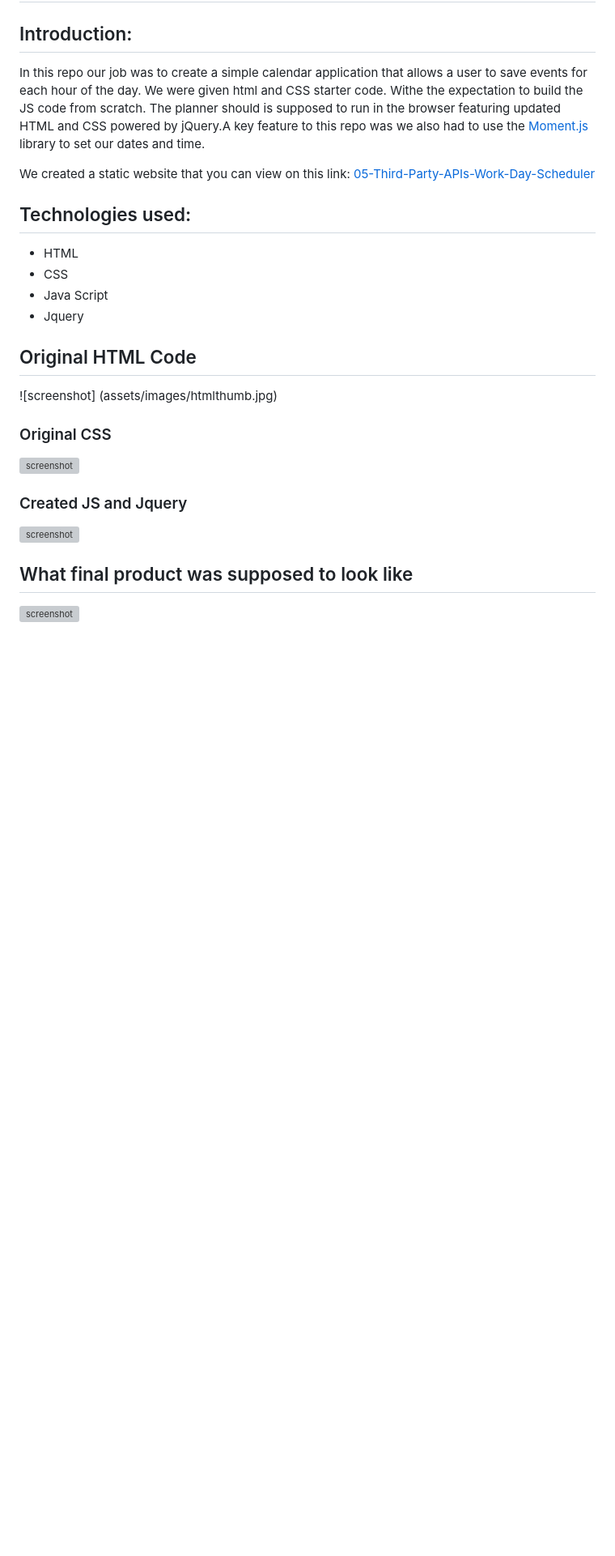
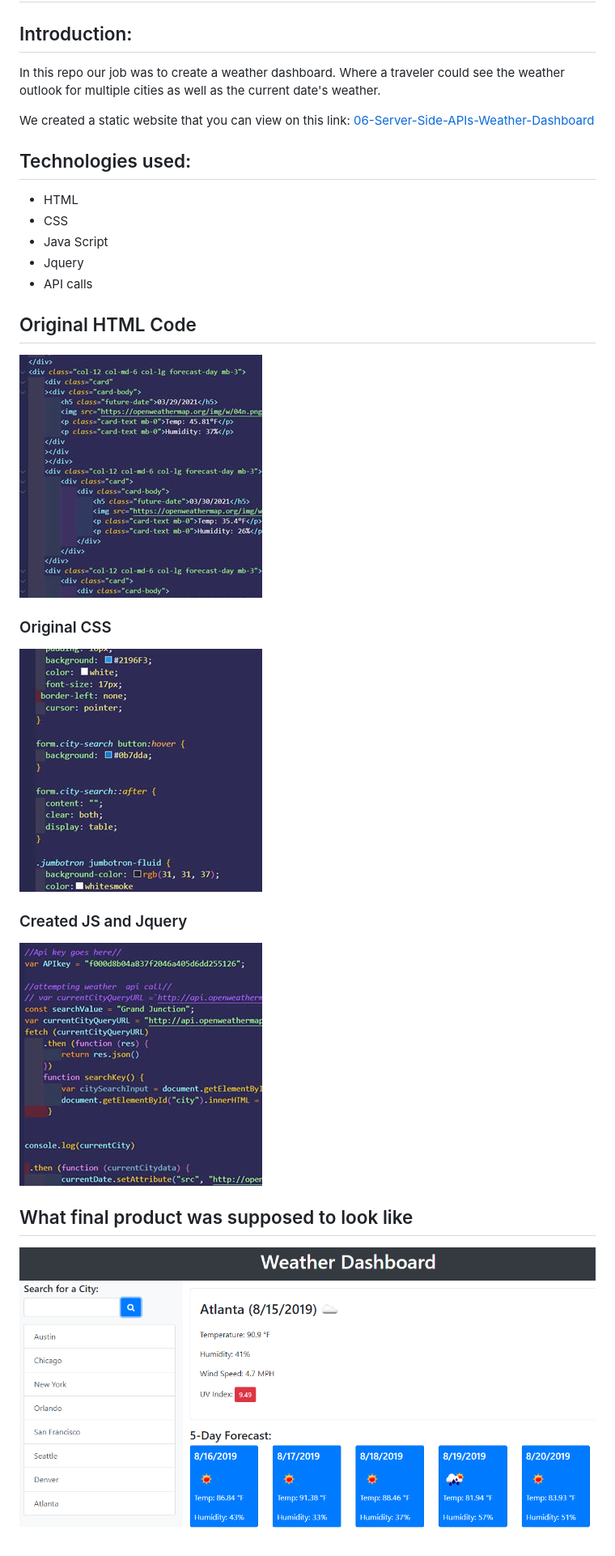
Before and after one commit to killjoyangel/06-Server-Side-APIs-Weather-Dashboard, a Markdown page: README.md, the part around one of its changes. Shown at 81% size. Drawn GitHub-style; pictures changed too: assets/images/06-server-side-apis-homework-demo.png (added), assets/images/cssthumb.jpg (added), assets/images/htmlthumb.jpg (added); blank space fills up the shorter version; grey boxes are pictures that could not be loaded.

```diff
--- a/README.md
+++ b/README.md
@@ -1,10 +1,9 @@
 # 06-Server-Side-APIs-Weather-Dashboard
 ## Introduction:
-In this repo our job was to create a simple calendar application that allows a user to save events for each hour of the day. We were given html and CSS starter code. Withe the expectation to build the JS code from scratch. The planner should is supposed to run in the browser featuring updated HTML and CSS powered by jQuery.A key feature to this repo was we also had to use the [Moment.js](https://momentjs.com/) library to set our dates and time.
-
+In this repo our job was to create a weather dashboard. Where a traveler could  see the weather outlook for multiple cities as well as the current date's weather.
 
 We created a static website that you can view on this link:
- [05-Third-Party-APIs-Work-Day-Scheduler](https://killjoyangel.github.io/05-Third-Party-APIs-Work-Day-Scheduler/)
+ [06-Server-Side-APIs-Weather-Dashboard](https://killjoyangel.github.io/06-Server-Side-APIs-Weather-Dashboard/)
 
 
 ## Technologies used:
@@ -12,18 +11,20 @@ We created a static website that you can view on this link:
 * CSS
 * Java Script
 * Jquery
+* API calls
+
 
 ## Original HTML  Code
-![screenshot] (assets/images/htmlthumb.jpg)
+![screenshot](assets/images/htmlthumb.jpg)
 
 ### Original CSS
 ![screenshot](assets/images/cssthumb.jpg)
 
 ### Created JS and Jquery
-![screenshot](assets/images/JSthumb.jpg)
+![screenshot](assets/images/jsthumb.jpg)
 
 
 ## What final product was supposed to look like
-![screenshot](assets/images/05-third-party-apis-homework-demo.gif)
+![screenshot](assets/images/06-server-side-apis-homework-demo.png)
 
 
```
Also changed, not shown: other parts of README.md (+2 -2 lines), assets/images/screenshot.png (added).
